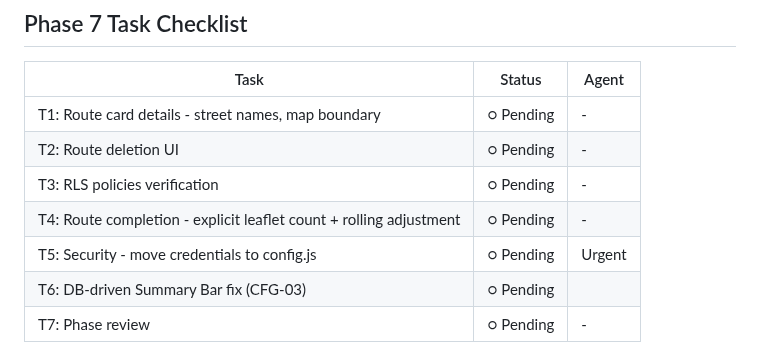
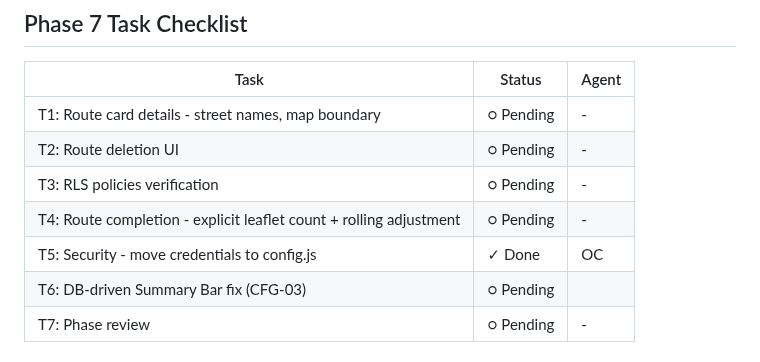
Before and after one commit to richardfarnhill/leaflet-campaign, a Markdown page: .planning/STATE.md, the part around the change. GitHub-like rendering.

Commit message:
chore: mark T5 (security) done in STATE.md

```diff
--- a/.planning/STATE.md
+++ b/.planning/STATE.md
@@ -135,7 +135,7 @@ Resume file: None
 | T2: Route deletion UI | ○ Pending | - |
 | T3: RLS policies verification | ○ Pending | - |
 | T4: Route completion - explicit leaflet count + rolling adjustment | ○ Pending | - |
-| T5: Security - move credentials to config.js | ○ Pending | Urgent |
+| T5: Security - move credentials to config.js | ✓ Done | OC |
 | T6: DB-driven Summary Bar fix (CFG-03) | ○ Pending | |
 | T7: Phase review | ○ Pending | - |
 
```
